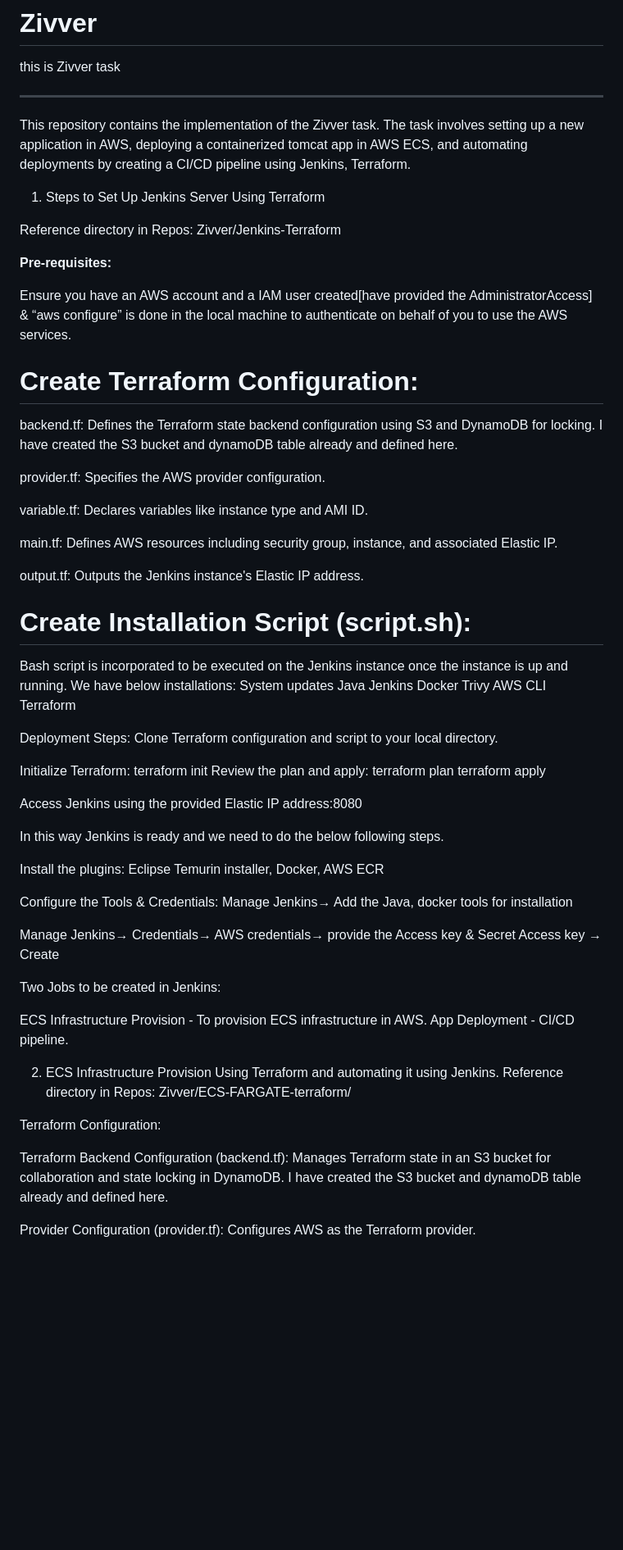
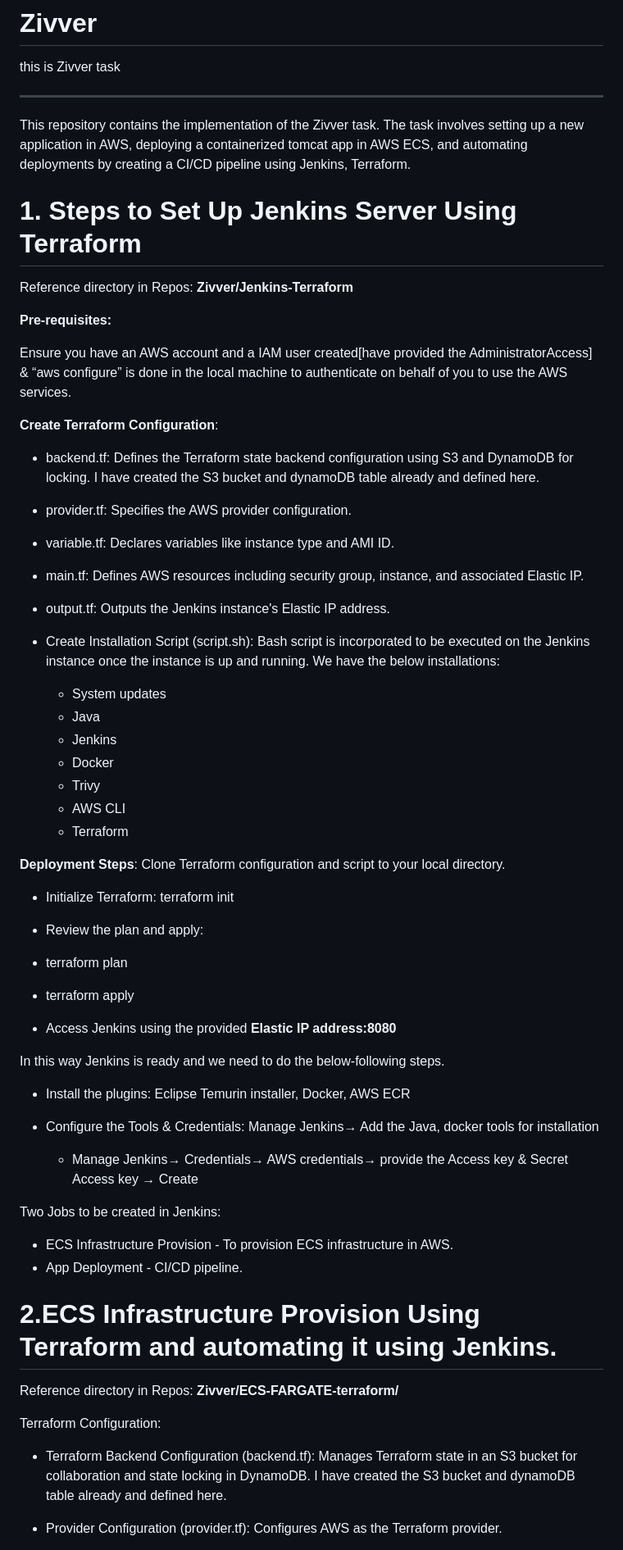
Before and after one commit to manishaacharya111/Zivver, a Markdown page: README.md, the part around the change printed below. Shown: that part at 82% size. Rendered like a GitHub page; blank space fills up the shorter version.

```diff
--- a/README.md
+++ b/README.md
@@ -3,64 +3,64 @@ this is Zivver task
 ____________________________________________________________________________
 
 This repository contains the implementation of the Zivver task. The task involves setting up a new application in AWS, deploying a containerized tomcat app in AWS ECS, and automating deployments by creating a CI/CD pipeline using Jenkins, Terraform.
-1. Steps to Set Up Jenkins Server Using Terraform
+# 1. Steps to Set Up Jenkins Server Using Terraform
 
-Reference directory in Repos: Zivver/Jenkins-Terraform
+Reference directory in Repos: **Zivver/Jenkins-Terraform**
 
 **Pre-requisites:**
 
 Ensure you have an AWS account and a IAM user created[have provided the AdministratorAccess] & “aws configure” is done in the local machine to authenticate on behalf of you to use the AWS services.
 
-# Create Terraform Configuration:
+**Create Terraform Configuration**:
 
-backend.tf: Defines the Terraform state backend configuration using S3 and DynamoDB for locking.  I have created the S3 bucket and dynamoDB table already and defined here.
+- backend.tf: Defines the Terraform state backend configuration using S3 and DynamoDB for locking.  I have created the S3 bucket and dynamoDB table already and defined here.
 
-provider.tf: Specifies the AWS provider configuration.
+- provider.tf: Specifies the AWS provider configuration.
 
-variable.tf: Declares variables like instance type and AMI ID.
+- variable.tf: Declares variables like instance type and AMI ID.
 
-main.tf: Defines AWS resources including security group, instance, and associated Elastic IP.
+- main.tf: Defines AWS resources including security group, instance, and associated Elastic IP.
 
-output.tf: Outputs the Jenkins instance's Elastic IP address.
+- output.tf: Outputs the Jenkins instance's Elastic IP address.
 
-# Create Installation Script (script.sh):
-Bash script is incorporated to be executed on the Jenkins instance once the instance is up and running. We have below installations:
-System updates
-Java
-Jenkins
-Docker
-Trivy
-AWS CLI
-Terraform
+- Create Installation Script (script.sh):
+Bash script is incorporated to be executed on the Jenkins instance once the instance is up and running. We have the below installations:
+  - System updates
+  - Java
+  - Jenkins
+  - Docker
+  - Trivy
+  - AWS CLI
+  - Terraform
 
-Deployment Steps: Clone Terraform configuration and script to your local directory.
+**Deployment Steps**: Clone Terraform configuration and script to your local directory.
 
-Initialize Terraform: terraform init
-Review the plan and apply:
-terraform plan
-terraform apply
+- Initialize Terraform: terraform init
+- Review the plan and apply:
+- terraform plan
+- terraform apply
 
-Access Jenkins using the provided Elastic IP address:8080
+- Access Jenkins using the provided **Elastic IP address:8080**
 
-In this way Jenkins is ready and we need to do the below following steps.
+In this way Jenkins is ready and we need to do the below-following steps.
 
-Install the plugins: Eclipse Temurin installer, Docker, AWS ECR
+- Install the plugins: Eclipse Temurin installer, Docker, AWS ECR
 
-Configure the Tools & Credentials: Manage Jenkins→ Add the Java, docker tools for installation
+- Configure the Tools & Credentials: Manage Jenkins→ Add the Java, docker tools for installation
 
-Manage Jenkins→ Credentials→ AWS credentials→ provide the Access key & Secret Access key → Create
+  - Manage Jenkins→ Credentials→ AWS credentials→ provide the Access key & Secret Access key → Create
 
 Two Jobs to be created in Jenkins:
 
-ECS Infrastructure Provision - To provision ECS infrastructure in AWS.
-App Deployment - CI/CD pipeline.
+- ECS Infrastructure Provision - To provision ECS infrastructure in AWS.
+- App Deployment - CI/CD pipeline.
 
-2. ECS Infrastructure Provision Using Terraform and automating it using Jenkins.
-Reference directory in Repos: Zivver/ECS-FARGATE-terraform/
+# 2.ECS Infrastructure Provision Using Terraform and automating it using Jenkins.
+Reference directory in Repos: **Zivver/ECS-FARGATE-terraform/**
 
 Terraform Configuration:
 
-Terraform Backend Configuration (backend.tf): Manages Terraform state in an S3 bucket for collaboration and state locking in DynamoDB. I have created the S3 bucket and dynamoDB table already and defined here.
+- Terraform Backend Configuration (backend.tf): Manages Terraform state in an S3 bucket for collaboration and state locking in DynamoDB. I have created the S3 bucket and dynamoDB table already and defined here.
 
-Provider Configuration (provider.tf): Configures AWS as the Terraform provider.
+- Provider Configuration (provider.tf): Configures AWS as the Terraform provider.
 
```
Also changed, not shown: other parts of README.md (+31 -30 lines).
